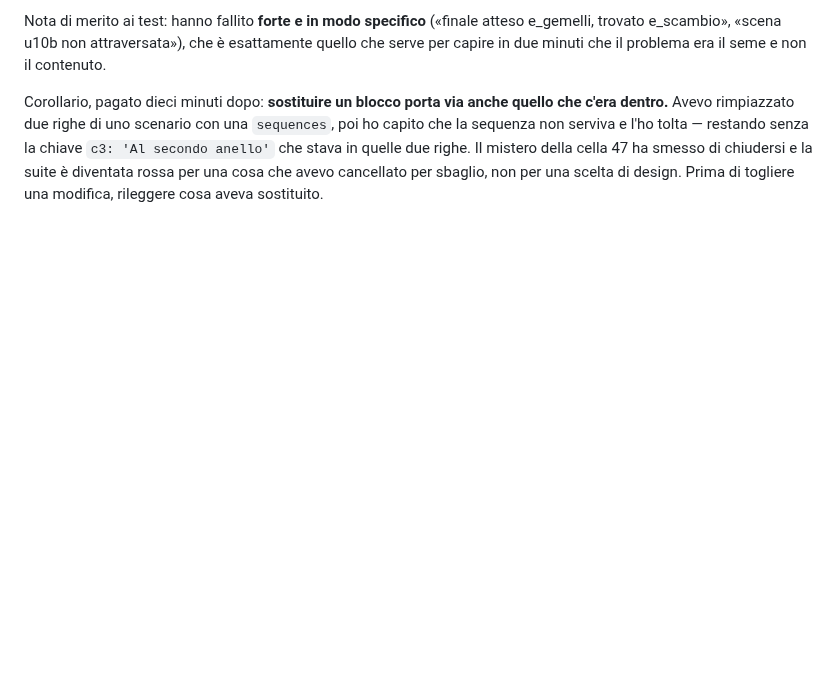
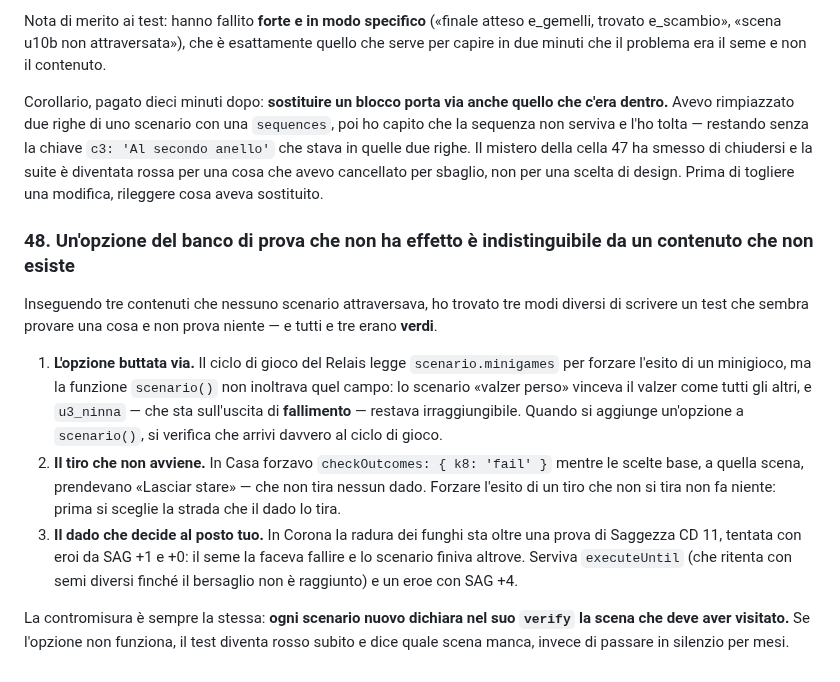
Before and after one commit to Galiv04/dnd-motore, a Markdown page: docs/LESSONS-LEARNED.md, the part around the change. Rendered like a GitHub page; blank space fills up the shorter version.

Commit message:
Lezione 48: un'opzione del banco di prova senza effetto è come un contenuto che non esiste
Tre modi diversi di scrivere un test verde che non prova niente: l'opzione non
inoltrata da scenario(), il tiro forzato su una scelta che non tira, e il dado
che decide al posto tuo. La contromisura: ogni scenario dichiara nel verify la
scena che deve aver visitato.

Co-Authored-By: Claude Fable 5 <noreply@anthropic.com>

```diff
--- a/docs/LESSONS-LEARNED.md
+++ b/docs/LESSONS-LEARNED.md
@@ -996,3 +996,25 @@ sequenza non serviva e l'ho tolta — restando senza la chiave `c3: 'Al secondo
 in quelle due righe. Il mistero della cella 47 ha smesso di chiudersi e la suite è diventata rossa
 per una cosa che avevo cancellato per sbaglio, non per una scelta di design. Prima di togliere una
 modifica, rileggere cosa aveva sostituito.
+
+### 48. Un'opzione del banco di prova che non ha effetto è indistinguibile da un contenuto che non esiste
+
+Inseguendo tre contenuti che nessuno scenario attraversava, ho trovato tre modi diversi di scrivere
+un test che sembra provare una cosa e non prova niente — e tutti e tre erano **verdi**.
+
+1. **L'opzione buttata via.** Il ciclo di gioco del Relais legge `scenario.minigames` per forzare
+   l'esito di un minigioco, ma la funzione `scenario()` non inoltrava quel campo: lo scenario
+   «valzer perso» vinceva il valzer come tutti gli altri, e `u3_ninna` — che sta sull'uscita di
+   **fallimento** — restava irraggiungibile. Quando si aggiunge un'opzione a `scenario()`, si
+   verifica che arrivi davvero al ciclo di gioco.
+2. **Il tiro che non avviene.** In Casa forzavo `checkOutcomes: { k8: 'fail' }` mentre le scelte
+   base, a quella scena, prendevano «Lasciar stare» — che non tira nessun dado. Forzare l'esito di
+   un tiro che non si tira non fa niente: prima si sceglie la strada che il dado lo tira.
+3. **Il dado che decide al posto tuo.** In Corona la radura dei funghi sta oltre una prova di
+   Saggezza CD 11, tentata con eroi da SAG +1 e +0: il seme la faceva fallire e lo scenario finiva
+   altrove. Serviva `executeUntil` (che ritenta con semi diversi finché il bersaglio non è
+   raggiunto) e un eroe con SAG +4.
+
+La contromisura è sempre la stessa: **ogni scenario nuovo dichiara nel suo `verify` la scena che
+deve aver visitato.** Se l'opzione non funziona, il test diventa rosso subito e dice quale scena
+manca, invece di passare in silenzio per mesi.
```
